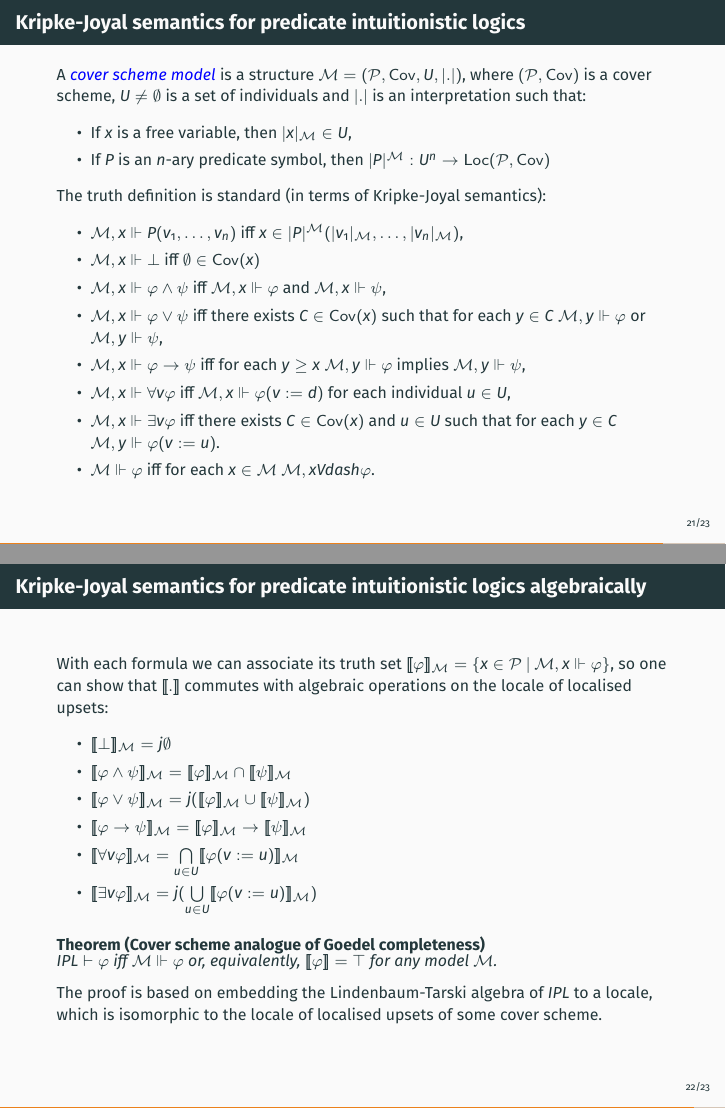
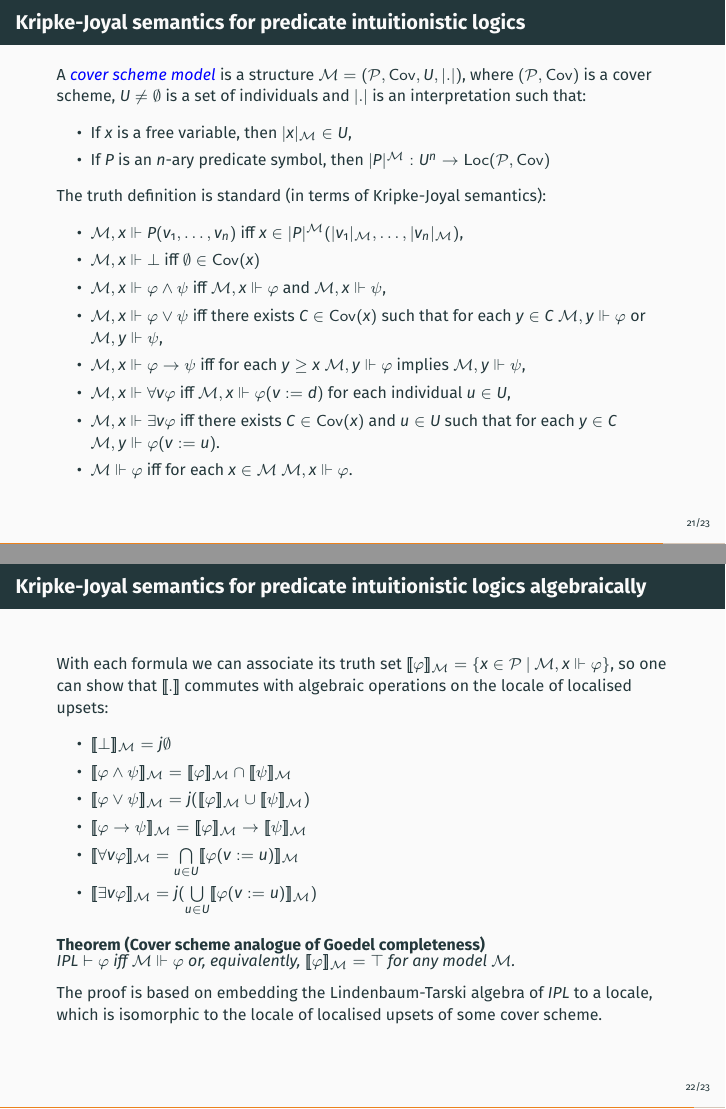
Before and after one commit to DanielRrr/pplv-iel-talk, LaTeX slides (Slides.tex): pages 47 and 48 of 51, joined at a grey line. The pictures show the PDF file Slides.pdf that the author committed with the source.

Commit message:
fixing silly typos

```diff
--- a/Slides.tex
+++ b/Slides.tex
@@ -660,7 +660,7 @@ The truth definition is standard (in terms of Kripke-Joyal semantics):
 \item $\mathcal{M}, x \Vdash \varphi \to \psi$ iff for each $y \geq x$ $\mathcal{M}, y  \Vdash \varphi$ implies $\mathcal{M}, y \Vdash \psi$,
 \item $\mathcal{M}, x \Vdash \forall v \varphi$ iff $\mathcal{M}, x \Vdash \varphi (v := d)$ for each individual $u \in U$,
 \item $\mathcal{M}, x \Vdash \exists v \varphi$ iff there exists $C \in \operatorname{Cov}(x)$ and $u \in U$ such that for each $y \in C$ $\mathcal{M}, y \Vdash \varphi(v := u)$.
-\item $\mathcal{M} \Vdash \varphi$ iff for each $x \in \mathcal{M}$ $\mathcal{M}, x Vdash \varphi$.
+\item $\mathcal{M} \Vdash \varphi$ iff for each $x \in \mathcal{M}$ $\mathcal{M}, x \Vdash \varphi$.
 \end{itemize}
 }
 \end{frame}
@@ -679,7 +679,7 @@ With each formula we can associate its truth set $[\![\varphi]\!]_{\mathcal{M}}
 \end{itemize}
 
 \begin{theorem} [Cover scheme analogue of Goedel completeness]
-$IPL \vdash \varphi$ iff $\mathcal{M} \Vdash \varphi$ or, equivalently, $[\![\varphi]\!] = \top$ for any model $\mathcal{M}$.
+$IPL \vdash \varphi$ iff $\mathcal{M} \Vdash \varphi$ or, equivalently, $[\![\varphi]\!]_{\mathcal{M}} = \top$ for any model $\mathcal{M}$.
 \end{theorem}
 
 The proof is based on embedding the Lindenbaum-Tarski algebra of $IPL$ to a locale, which is isomorphic to the locale of localised upsets of some cover scheme.
```
Also changed, not shown: Slides.pdf.
